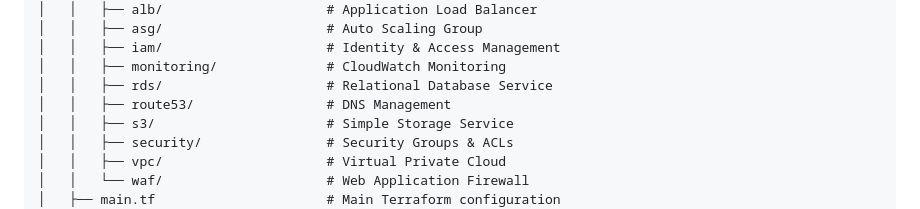
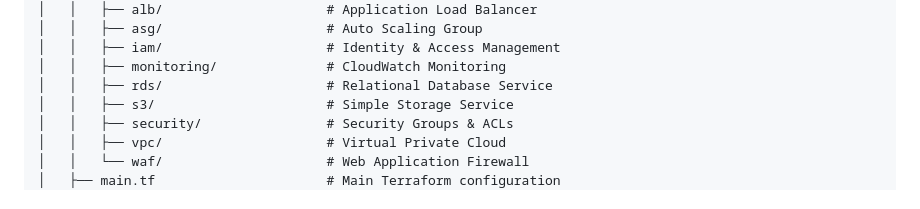
Before and after one commit to Kannacse/HRMS-AWS, a Markdown page: README.md, the part around the change. GitHub-like rendering.

Commit message:
Remove route53 DNS Management section
Removed route53 section from the README.

```diff
--- a/README.md
+++ b/README.md
@@ -45,7 +45,6 @@ HRMS-AWS/
 │   │   ├── iam/                     # Identity & Access Management
 │   │   ├── monitoring/              # CloudWatch Monitoring
 │   │   ├── rds/                     # Relational Database Service
-│   │   ├── route53/                 # DNS Management
 │   │   ├── s3/                      # Simple Storage Service
 │   │   ├── security/                # Security Groups & ACLs
 │   │   ├── vpc/                     # Virtual Private Cloud
```
